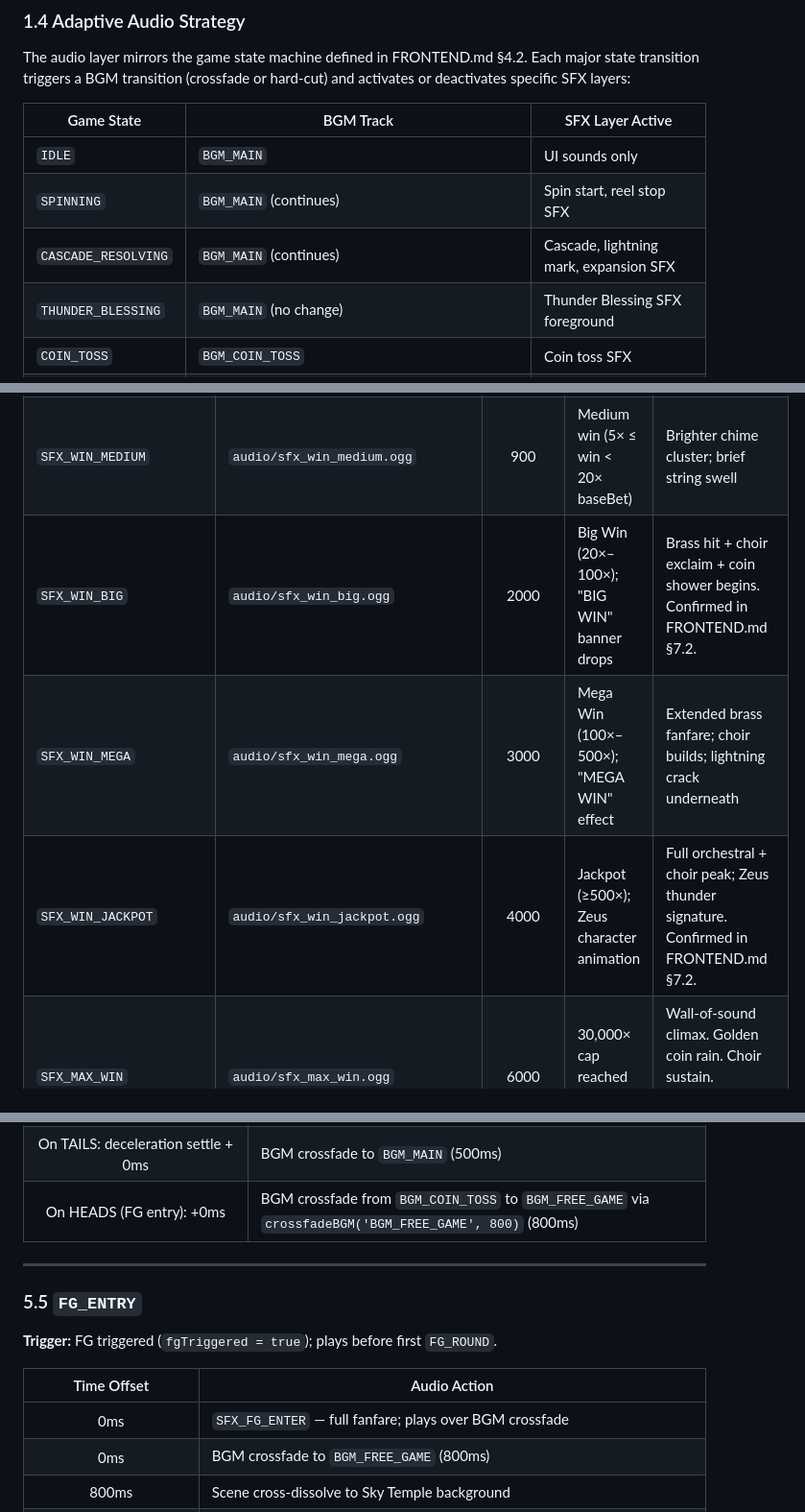
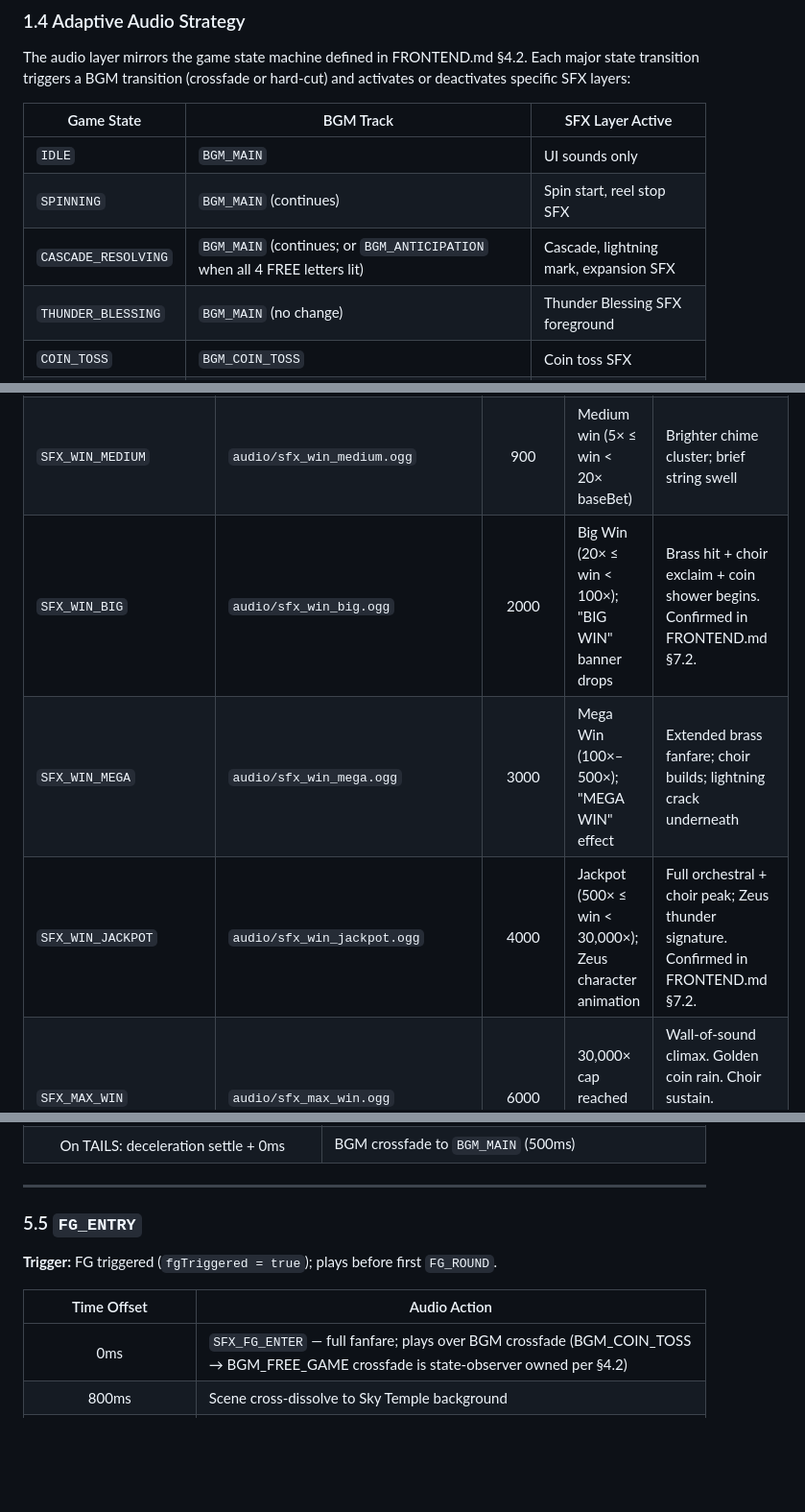
Before and after one commit to ibalasite/slot, a Markdown page: docs/AUDIO.md, 3 parts joined by grey strips. Shown at 96% size. Rendered like a GitHub page; blank space fills up the shorter version.

Commit message:
fix(audio): D10b-AUDIO Review Round 5 fixes (A5-01..A5-05)
- A5-01: §4.2 FG_ROUND_START — tag SFX_FG_ROUND_START as [AQ]
- A5-02: §5.4 remove duplicate BGM crossfade row for HEADS/FG entry (state-observer owned per §4.2); §5.5 remove duplicate BGM_FREE_GAME crossfade row
- A5-03: §3.2 SFX_WIN_BIG trigger boundary 20x–100x → 20x ≤ win < 100x
- A5-04: §3.2 SFX_WIN_JACKPOT trigger boundary ≥500x → 500x ≤ win < 30,000x
- A5-05: §1.4 CASCADE_RESOLVING BGM note BGM_ANTICIPATION possibility when all 4 FREE letters lit

```diff
--- a/docs/AUDIO.md
+++ b/docs/AUDIO.md
@@ -67,7 +67,7 @@ The audio layer mirrors the game state machine defined in FRONTEND.md §4.2. Eac
 |------------|-----------|-----------------|
 | `IDLE` | `BGM_MAIN` | UI sounds only |
 | `SPINNING` | `BGM_MAIN` (continues) | Spin start, reel stop SFX |
-| `CASCADE_RESOLVING` | `BGM_MAIN` (continues) | Cascade, lightning mark, expansion SFX |
+| `CASCADE_RESOLVING` | `BGM_MAIN` (continues; or `BGM_ANTICIPATION` when all 4 FREE letters lit) | Cascade, lightning mark, expansion SFX |
 | `THUNDER_BLESSING` | `BGM_MAIN` (no change) | Thunder Blessing SFX foreground |
 | `COIN_TOSS` | `BGM_COIN_TOSS` | Coin toss SFX |
 | `FREE_GAME` | `BGM_FREE_GAME` (or `BGM_77X` at ×77) | All SFX layers |
@@ -307,9 +307,9 @@ The following Sound IDs appear in FRONTEND.md §7's preload list (`MobileAudioUn
 |----------|------|:-------------:|---------|-------|
 | `SFX_WIN_SMALL` | `audio/sfx_win_small.ogg` | 600 | Small win (0 < win < 5× baseBet); WIN counter starts | Light chime; coin clink. Confirmed in FRONTEND.md §7.2 as `SFX_WIN_SMALL`. |
 | `SFX_WIN_MEDIUM` | `audio/sfx_win_medium.ogg` | 900 | Medium win (5× ≤ win < 20× baseBet) | Brighter chime cluster; brief string swell |
-| `SFX_WIN_BIG` | `audio/sfx_win_big.ogg` | 2000 | Big Win (20×–100×); "BIG WIN" banner drops | Brass hit + choir exclaim + coin shower begins. Confirmed in FRONTEND.md §7.2. |
+| `SFX_WIN_BIG` | `audio/sfx_win_big.ogg` | 2000 | Big Win (20× ≤ win < 100×); "BIG WIN" banner drops | Brass hit + choir exclaim + coin shower begins. Confirmed in FRONTEND.md §7.2. |
 | `SFX_WIN_MEGA` | `audio/sfx_win_mega.ogg` | 3000 | Mega Win (100×–500×); "MEGA WIN" effect | Extended brass fanfare; choir builds; lightning crack underneath |
-| `SFX_WIN_JACKPOT` | `audio/sfx_win_jackpot.ogg` | 4000 | Jackpot (≥500×); Zeus character animation | Full orchestral + choir peak; Zeus thunder signature. Confirmed in FRONTEND.md §7.2. |
+| `SFX_WIN_JACKPOT` | `audio/sfx_win_jackpot.ogg` | 4000 | Jackpot (500× ≤ win < 30,000×); Zeus character animation | Full orchestral + choir peak; Zeus thunder signature. Confirmed in FRONTEND.md §7.2. |
 | `SFX_MAX_WIN` | `audio/sfx_max_win.ogg` | 6000 | 30,000× cap reached (Main Game) | Wall-of-sound climax. Golden coin rain. Choir sustain. Confirmed in FRONTEND.md §7.2. |
 | `SFX_MAX_WIN_LEGENDARY` | `audio/sfx_max_win_legendary.ogg` | 10000 | 90,000× cap reached (Extra Bet + Buy Feature) | Extended legendary win signature; separate mastering from `SFX_MAX_WIN`. Confirmed in FRONTEND.md §7.2. |
 | `SFX_WIN_ROLLUP_TICK` | `audio/sfx_win_rollup_tick.ogg` | 80 | Each tick of WIN counter animation (throttled) | Light coin click; fired at most every 80ms during roll-up to prevent audio spam |
@@ -594,7 +594,6 @@ All timings below are relative to the start of `dispatcher.dispatch(step)` being
 | ~3500ms (deceleration complete; coin face fully settled) | `SFX_COIN_HEADS` or `SFX_COIN_TAILS` — result reveal |
 | On HEADS: deceleration settle + 0ms | `SFX_COIN_MULT_PROGRESS` — progress bar animates |
 | On TAILS: deceleration settle + 0ms | BGM crossfade to `BGM_MAIN` (500ms) |
-| On HEADS (FG entry): +0ms | BGM crossfade from `BGM_COIN_TOSS` to `BGM_FREE_GAME` via `crossfadeBGM('BGM_FREE_GAME', 800)` (800ms) |
 
 ---
 
@@ -604,8 +603,7 @@ All timings below are relative to the start of `dispatcher.dispatch(step)` being
 
 | Time Offset | Audio Action |
 |:-----------:|-------------|
-| 0ms | `SFX_FG_ENTER` — full fanfare; plays over BGM crossfade |
-| 0ms | BGM crossfade to `BGM_FREE_GAME` (800ms) |
+| 0ms | `SFX_FG_ENTER` — full fanfare; plays over BGM crossfade (BGM_COIN_TOSS → BGM_FREE_GAME crossfade is state-observer owned per §4.2) |
 | 800ms | Scene cross-dissolve to Sky Temple background |
 | 1800ms (banner drop + multiplier reveal) | `SFX_FG_BONUS_REVEAL` (for ×1), or `SFX_FG_BONUS_5X` / `SFX_FG_BONUS_20X` / `SFX_FG_BONUS_100X` based on `fgBonusMultiplier` value |
 
```
Also changed, not shown: other parts of docs/AUDIO.md (+1 -1 lines).
